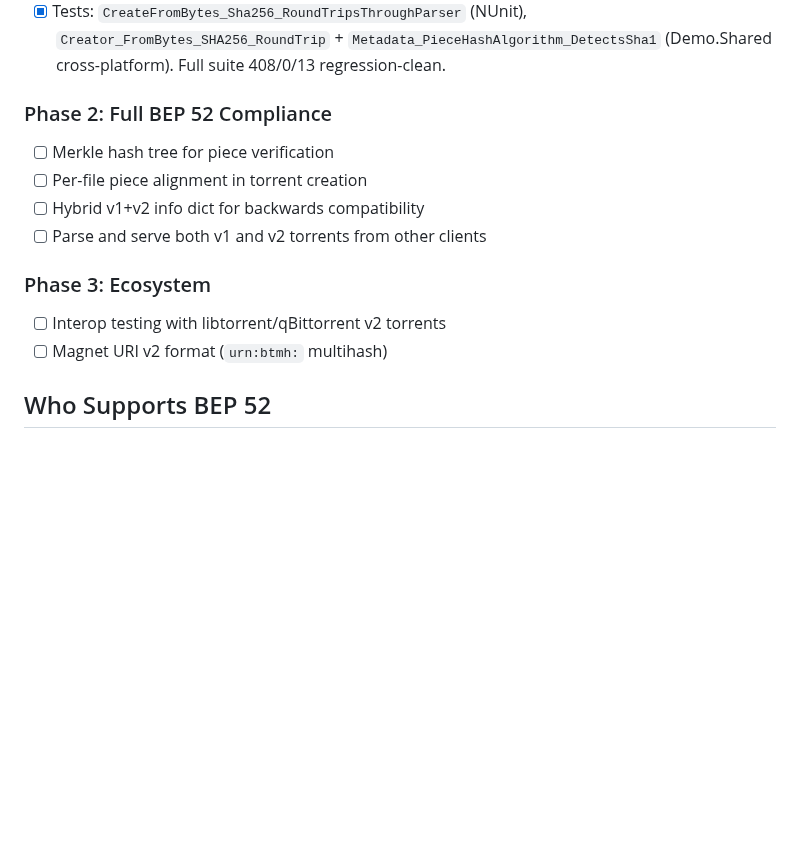
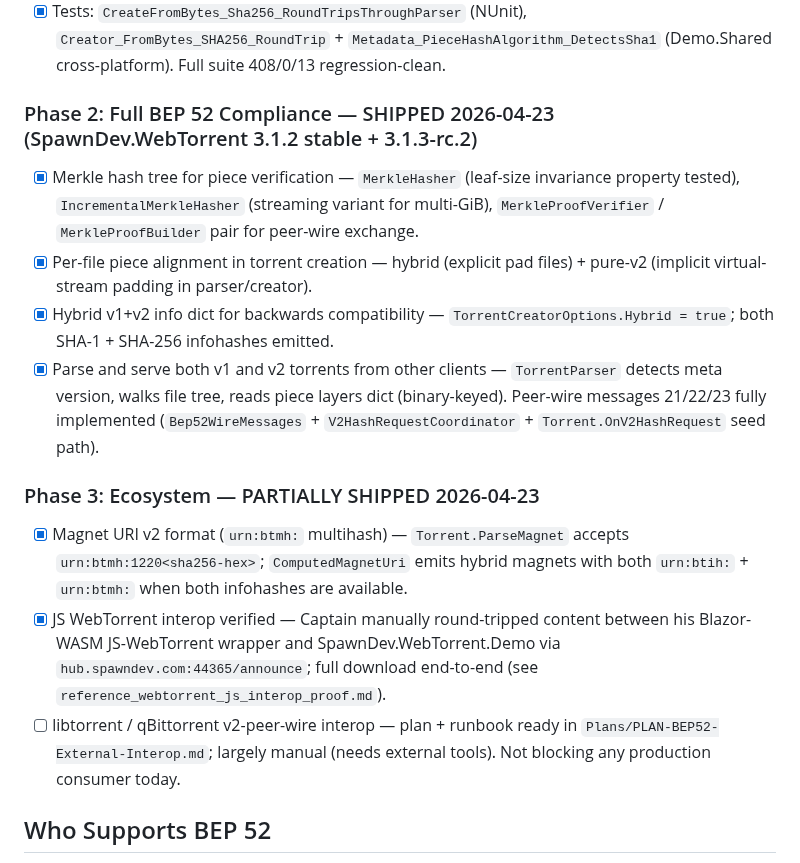
Before and after one commit to LostBeard/SpawnDev.WebTorrent, a Markdown page: Plans/bep52-sha256-support.md, the part around the change. Rendered like a GitHub page; blank space fills up the shorter version.

```diff
--- a/Plans/bep52-sha256-support.md
+++ b/Plans/bep52-sha256-support.md
@@ -23,15 +23,16 @@ Credit: Gemini flagged this during a conversation with TJ on 2026-03-27.
 - [x] Uses `System.Security.Cryptography.SHA256.HashData` directly (works on both desktop and Blazor WASM). `IPortableCrypto` was the original plan but not needed - the synchronous in-memory hash is fine.
 - [x] Tests: `CreateFromBytes_Sha256_RoundTripsThroughParser` (NUnit), `Creator_FromBytes_SHA256_RoundTrip` + `Metadata_PieceHashAlgorithm_DetectsSha1` (Demo.Shared cross-platform). Full suite 408/0/13 regression-clean.
 
-### Phase 2: Full BEP 52 Compliance
-- [ ] Merkle hash tree for piece verification
-- [ ] Per-file piece alignment in torrent creation
-- [ ] Hybrid v1+v2 info dict for backwards compatibility
-- [ ] Parse and serve both v1 and v2 torrents from other clients
+### Phase 2: Full BEP 52 Compliance — SHIPPED 2026-04-23 (SpawnDev.WebTorrent 3.1.2 stable + 3.1.3-rc.2)
+- [x] Merkle hash tree for piece verification — `MerkleHasher` (leaf-size invariance property tested), `IncrementalMerkleHasher` (streaming variant for multi-GiB), `MerkleProofVerifier` / `MerkleProofBuilder` pair for peer-wire exchange.
+- [x] Per-file piece alignment in torrent creation — hybrid (explicit pad files) + pure-v2 (implicit virtual-stream padding in parser/creator).
+- [x] Hybrid v1+v2 info dict for backwards compatibility — `TorrentCreatorOptions.Hybrid = true`; both SHA-1 + SHA-256 infohashes emitted.
+- [x] Parse and serve both v1 and v2 torrents from other clients — `TorrentParser` detects meta version, walks file tree, reads piece layers dict (binary-keyed). Peer-wire messages 21/22/23 fully implemented (`Bep52WireMessages` + `V2HashRequestCoordinator` + `Torrent.OnV2HashRequest` seed path).
 
-### Phase 3: Ecosystem
-- [ ] Interop testing with libtorrent/qBittorrent v2 torrents
-- [ ] Magnet URI v2 format (`urn:btmh:` multihash)
+### Phase 3: Ecosystem — PARTIALLY SHIPPED 2026-04-23
+- [x] Magnet URI v2 format (`urn:btmh:` multihash) — `Torrent.ParseMagnet` accepts `urn:btmh:1220<sha256-hex>`; `ComputedMagnetUri` emits hybrid magnets with both `urn:btih:` + `urn:btmh:` when both infohashes are available.
+- [x] JS WebTorrent interop verified — Captain manually round-tripped content between his Blazor-WASM JS-WebTorrent wrapper and SpawnDev.WebTorrent.Demo via `hub.spawndev.com:44365/announce`; full download end-to-end (see `reference_webtorrent_js_interop_proof.md`).
+- [ ] libtorrent / qBittorrent v2-peer-wire interop — plan + runbook ready in `Plans/PLAN-BEP52-External-Interop.md`; largely manual (needs external tools). Not blocking any production consumer today.
 
 ## Who Supports BEP 52
 - **libtorrent** (rasterbar) — full v2 support since 2.0
```
Also changed, not shown: Plans/post-1.0-roadmap.md (+9 -8 lines).
